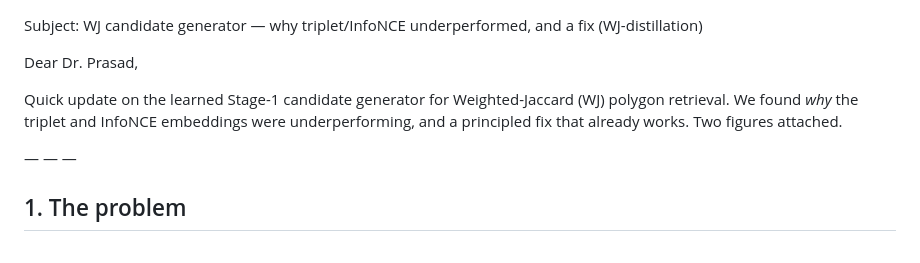
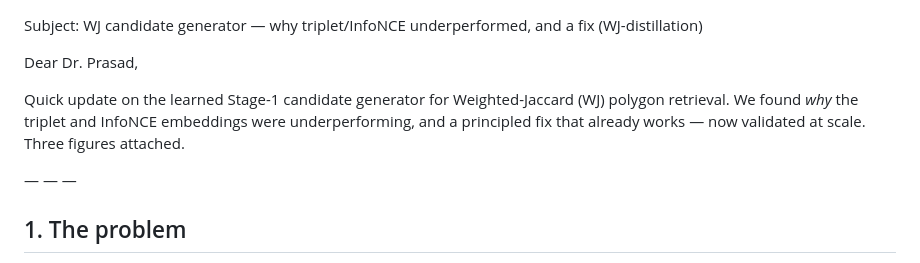
Before and after one commit to ruban-ai/polygon-ann-ml-embeddings, a Markdown page: email_to_dr_prasad.md, the part around the change. Drawn GitHub-style.

Commit message:
auto: email_to_dr_prasad.md

```diff
--- a/email_to_dr_prasad.md
+++ b/email_to_dr_prasad.md
@@ -2,7 +2,7 @@ Subject: WJ candidate generator — why triplet/InfoNCE underperformed, and a fi
 
 Dear Dr. Prasad,
 
-Quick update on the learned Stage-1 candidate generator for Weighted-Jaccard (WJ) polygon retrieval. We found *why* the triplet and InfoNCE embeddings were underperforming, and a principled fix that already works. Two figures attached.
+Quick update on the learned Stage-1 candidate generator for Weighted-Jaccard (WJ) polygon retrieval. We found *why* the triplet and InfoNCE embeddings were underperforming, and a principled fix that already works — now validated at scale. Three figures attached.
 
 — — —
 
```
